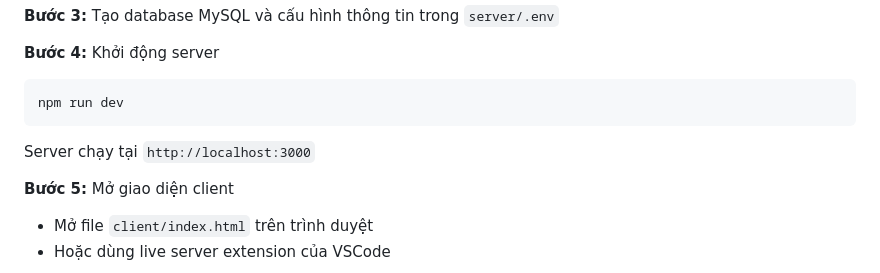
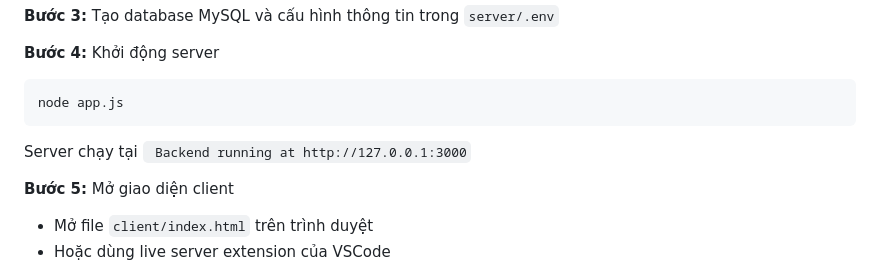
Before and after one commit to iamIKY2/edumanager, a Markdown page: README.md, the part around the change. Rendered like a GitHub page.

````diff
--- a/README.md
+++ b/README.md
@@ -51,9 +51,9 @@ npm install --save-dev nodemon@3.1.10
 
 **Bước 4:** Khởi động server
 ```sh
-npm run dev
+node app.js
 ```
-Server chạy tại `http://localhost:3000`
+Server chạy tại ` Backend running at http://127.0.0.1:3000`
 
 **Bước 5:** Mở giao diện client
 - Mở file `client/index.html` trên trình duyệt
````
